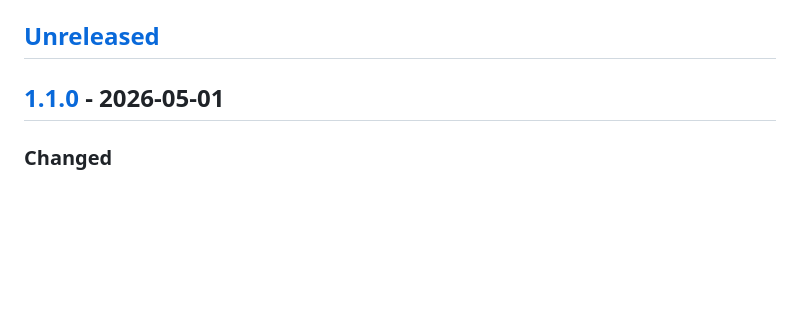
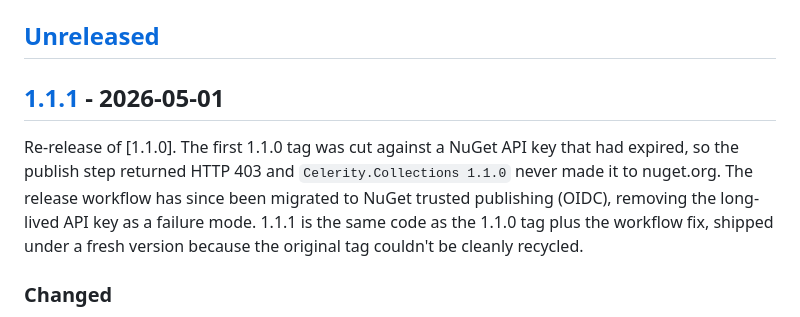
Before and after one commit to marius-bughiu/Celerity, a Markdown page: CHANGELOG.md, the part around one of its changes. GitHub-like rendering; blank space fills up the shorter version.

```diff
--- a/CHANGELOG.md
+++ b/CHANGELOG.md
@@ -4,7 +4,9 @@ All notable changes to Celerity are documented here. This project follows [Keep
 
 ## [Unreleased]
 
-## [1.1.0] - 2026-05-01
+## [1.1.1] - 2026-05-01
+
+Re-release of [1.1.0]. The first 1.1.0 tag was cut against a NuGet API key that had expired, so the publish step returned HTTP 403 and `Celerity.Collections 1.1.0` never made it to nuget.org. The release workflow has since been migrated to NuGet trusted publishing (OIDC), removing the long-lived API key as a failure mode. 1.1.1 is the same code as the 1.1.0 tag plus the workflow fix, shipped under a fresh version because the original tag couldn't be cleanly recycled.
 
 ### Changed
 
```
Also changed, not shown: other parts of CHANGELOG.md (+2 -2 lines).
